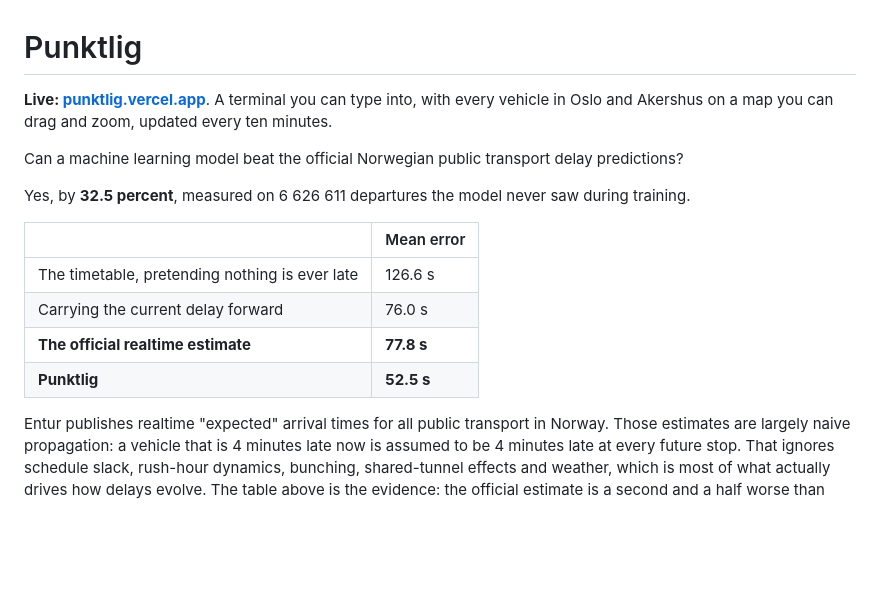
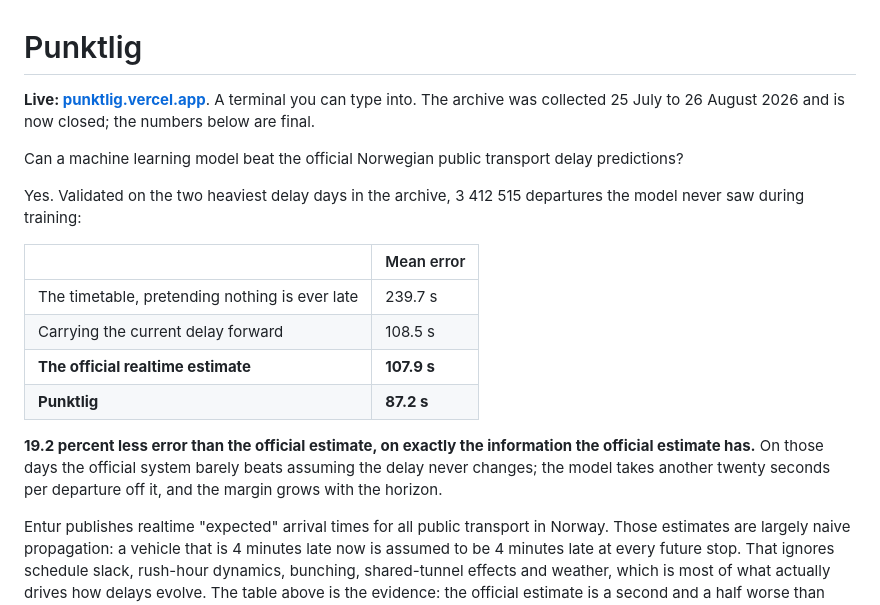
Before and after one commit to triceraz/Punktlig, a Markdown page: README.md, the part around one of its changes. Drawn GitHub-style; blank space fills up the shorter version.

```diff
--- a/README.md
+++ b/README.md
@@ -1,17 +1,19 @@
 # Punktlig
 
-**Live: [punktlig.vercel.app](https://punktlig.vercel.app)**. A terminal you can type into, with every vehicle in Oslo and Akershus on a map you can drag and zoom, updated every ten minutes.
+**Live: [punktlig.vercel.app](https://punktlig.vercel.app)**. A terminal you can type into. The archive was collected 25 July to 26 August 2026 and is now closed; the numbers below are final.
 
 Can a machine learning model beat the official Norwegian public transport delay predictions?
 
-Yes, by **32.5 percent**, measured on 6 626 611 departures the model never saw during training.
+Yes. Validated on the two heaviest delay days in the archive, 3 412 515 departures the model never saw during training:
 
 | | Mean error |
 |---|---|
-| The timetable, pretending nothing is ever late | 126.6 s |
-| Carrying the current delay forward | 76.0 s |
-| **The official realtime estimate** | **77.8 s** |
-| **Punktlig** | **52.5 s** |
+| The timetable, pretending nothing is ever late | 239.7 s |
+| Carrying the current delay forward | 108.5 s |
+| **The official realtime estimate** | **107.9 s** |
+| **Punktlig** | **87.2 s** |
+
+**19.2 percent less error than the official estimate, on exactly the information the official estimate has.** On those days the official system barely beats assuming the delay never changes; the model takes another twenty seconds per departure off it, and the margin grows with the horizon.
 
 Entur publishes realtime "expected" arrival times for all public transport in Norway. Those estimates are largely naive propagation: a vehicle that is 4 minutes late now is assumed to be 4 minutes late at every future stop. That ignores schedule slack, rush-hour dynamics, bunching, shared-tunnel effects and weather, which is most of what actually drives how delays evolve. The table above is the evidence: the official estimate is a second and a half worse than simply assuming the delay never changes.
 
```
Also changed, not shown: other parts of README.md (+22 -16 lines).
